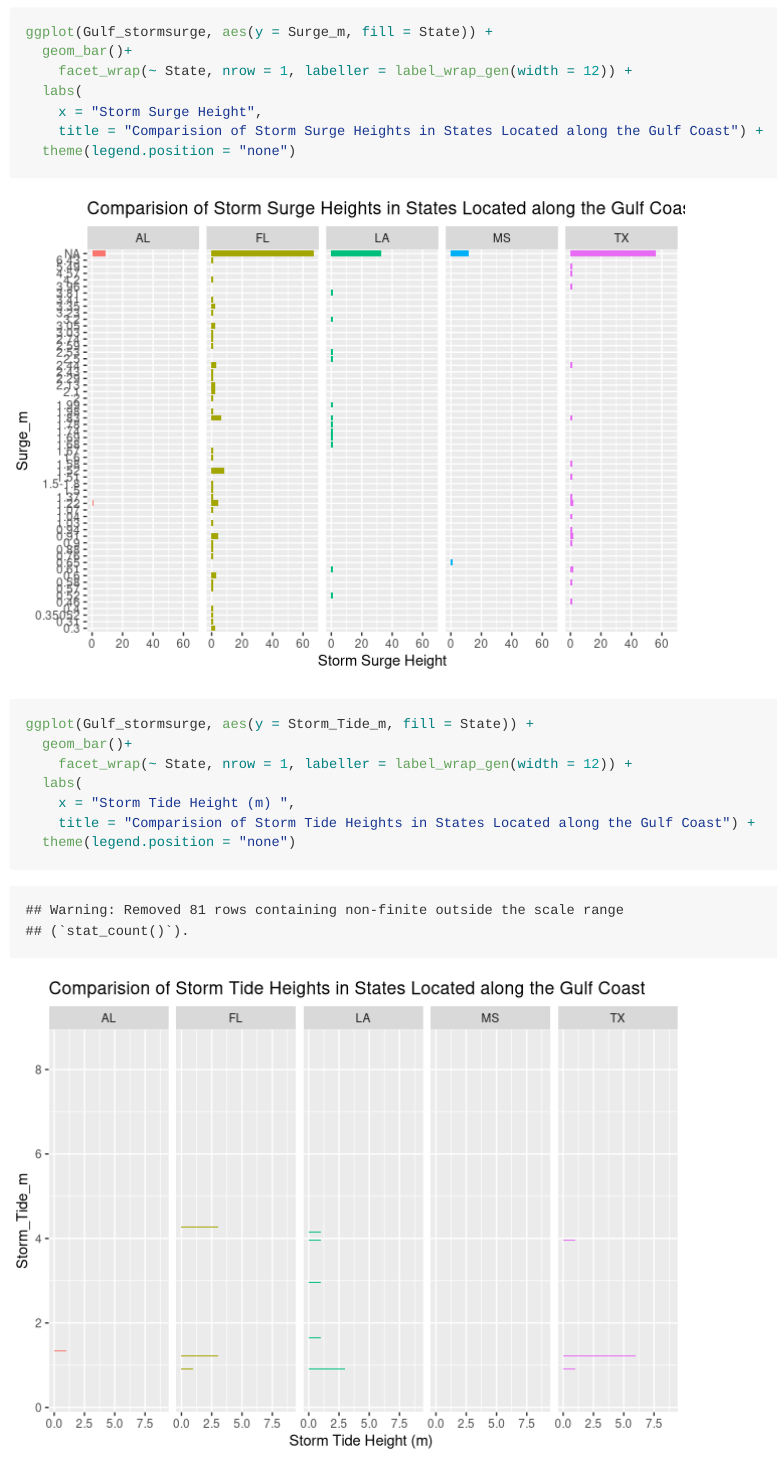
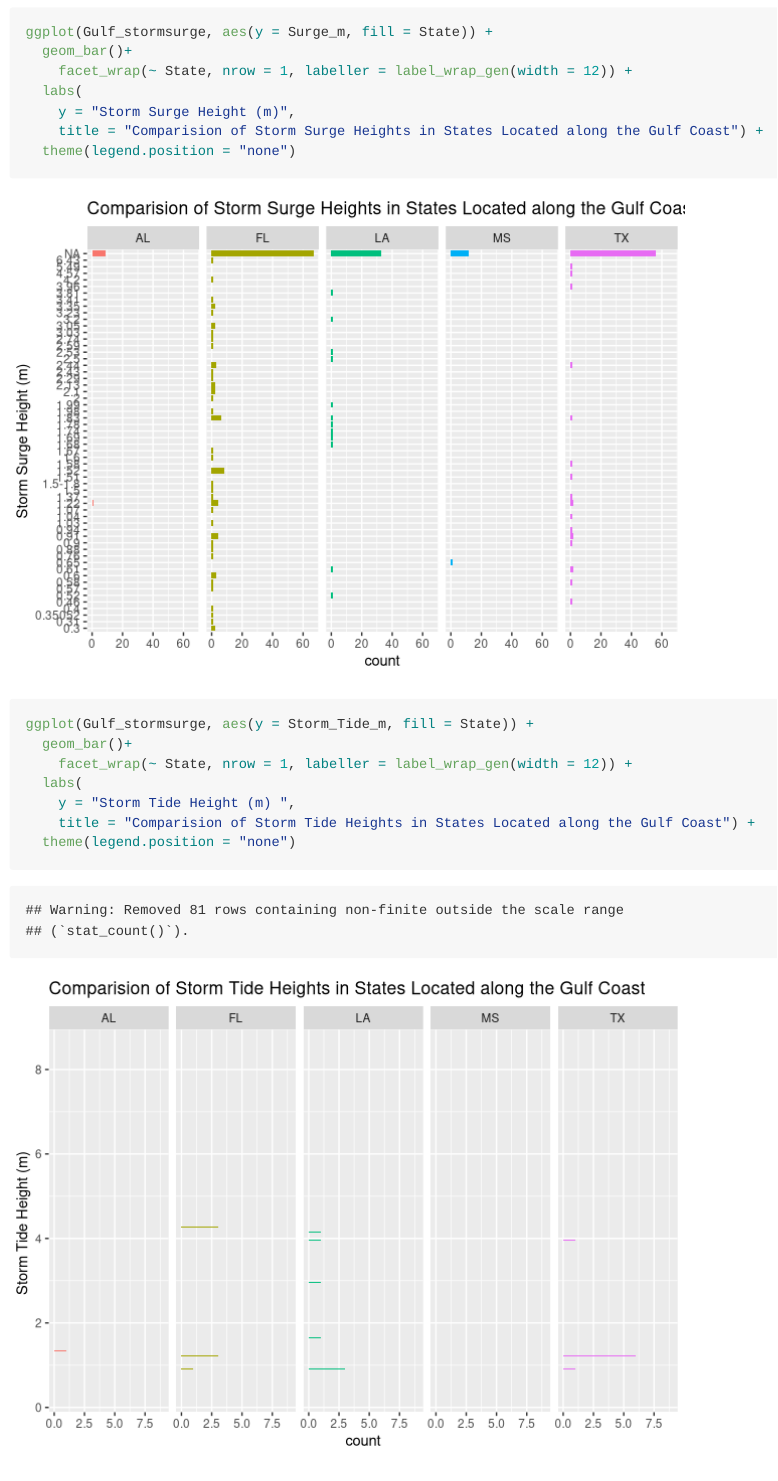
Before and after one commit to Rachel027/Capstone_data, an R Markdown document (Capstone_ Data_ Analysis.Rmd): the page in a window 1100 px wide, from 5490 px down. Rendered offline with R 4.5, knitr and Pandoc, with nearby package versions; some code elsewhere in the file could not run offline.

Commit message:
Fixing graphs

```diff
--- a/Capstone_ Data_ Analysis.Rmd
+++ b/Capstone_ Data_ Analysis.Rmd
@@ -61,7 +61,7 @@ ggplot(Gulf_stormsurge, aes(y = Surge_m, fill = State)) +
   geom_bar()+
     facet_wrap(~ State, nrow = 1, labeller = label_wrap_gen(width = 12)) +
   labs(
-    x = "Storm Surge Height",
+    y = "Storm Surge Height (m)",
     title = "Comparision of Storm Surge Heights in States Located along the Gulf Coast") +
   theme(legend.position = "none")
 
@@ -69,7 +69,7 @@ ggplot(Gulf_stormsurge, aes(y = Storm_Tide_m, fill = State)) +
   geom_bar()+
     facet_wrap(~ State, nrow = 1, labeller = label_wrap_gen(width = 12)) +
   labs(
-    x = "Storm Tide Height (m) ",
+    y = "Storm Tide Height (m) ",
     title = "Comparision of Storm Tide Heights in States Located along the Gulf Coast") +
   theme(legend.position = "none")
 
```
Also changed, not shown: Capstone_-Data_-Analysis.md (+2 -2 lines), Capstone_-Data_-Analysis_files/figure-gfm/unnamed-chunk-7-1.png, Capstone_-Data_-Analysis_files/figure-gfm/unnamed-chunk-7-2.png, Rplot.png (added).
